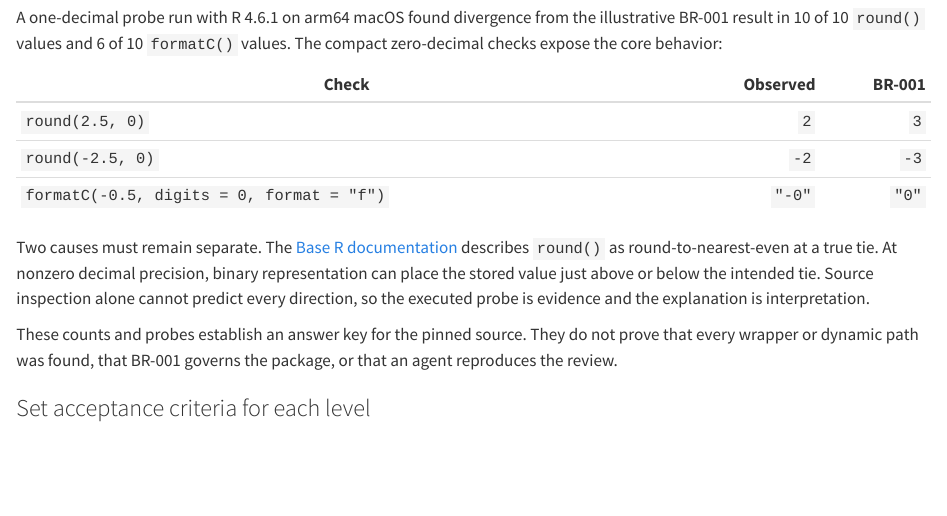
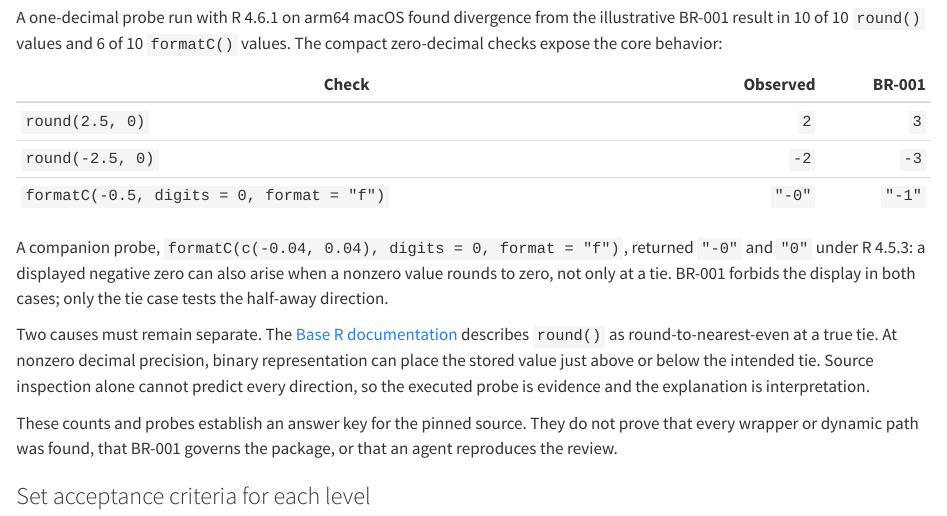
Before and after one commit to elong0527/ai4csr, a Quarto document (07-workflow-rounding-skill.qmd): the page in a window 1100 px wide, from 9590 px down. Rendered offline with R 4.5, knitr and Pandoc in place of Quarto, with nearby package versions.

Commit message:
docs: correct BR-001 answer-key row for formatC(-0.5) tie

```diff
--- a/07-workflow-rounding-skill.qmd
+++ b/07-workflow-rounding-skill.qmd
@@ -526,7 +526,12 @@ illustrative BR-001 result in 10 of 10 `round()` values and 6 of 10
 |---|---:|---:|
 | `round(2.5, 0)` | `2` | `3` |
 | `round(-2.5, 0)` | `-2` | `-3` |
-| `formatC(-0.5, digits = 0, format = "f")` | `"-0"` | `"0"` |
+| `formatC(-0.5, digits = 0, format = "f")` | `"-0"` | `"-1"` |
+
+A companion probe, `formatC(c(-0.04, 0.04), digits = 0, format = "f")`,
+returned `"-0"` and `"0"` under R 4.5.3: a displayed negative zero can also arise when a
+nonzero value rounds to zero, not only at a tie. BR-001 forbids the display
+in both cases; only the tie case tests the half-away direction.
 
 Two causes must remain separate. The
 [Base R documentation](https://stat.ethz.ch/R-manual/R-devel/library/base/html/Round.html)
```
